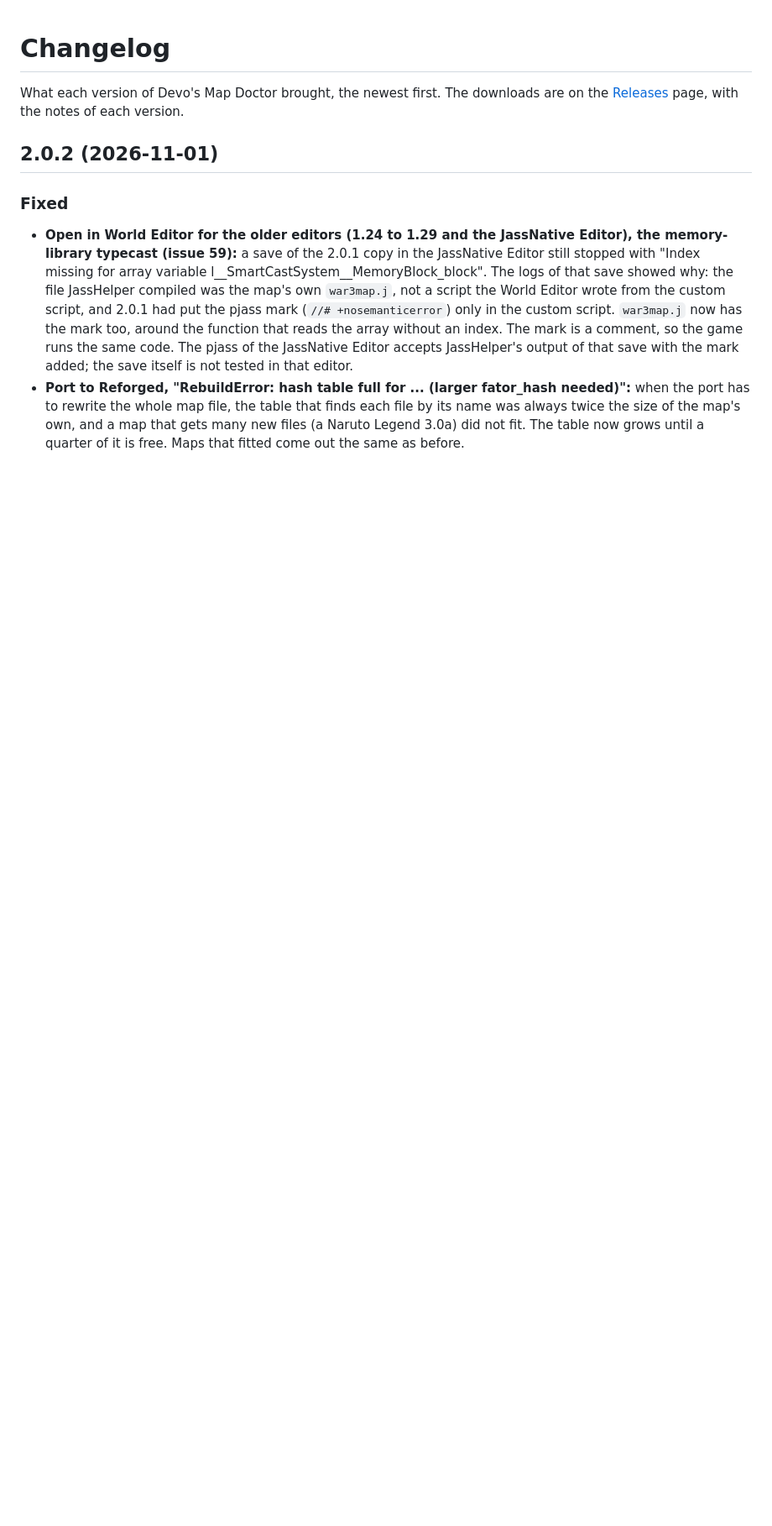
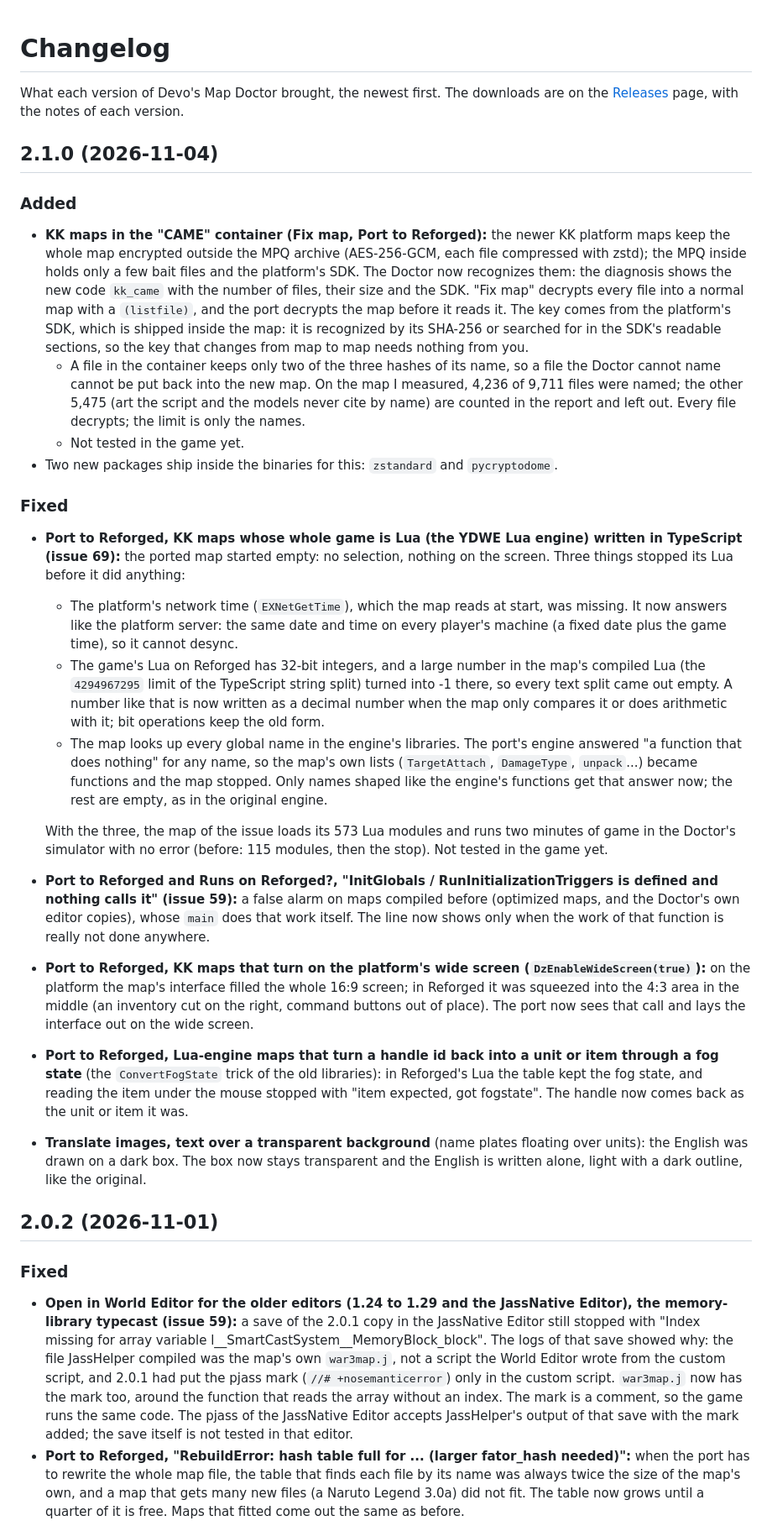
Before and after one commit to devoltzz/devos-map-doctor, a Markdown page: CHANGELOG.md, the part around the change. Shown at 84% size. Rendered like a GitHub page; blank space fills up the shorter version.

Commit message:
CHANGELOG: 2.1.0

```diff
--- a/CHANGELOG.md
+++ b/CHANGELOG.md
@@ -2,6 +2,56 @@
 
 What each version of Devo's Map Doctor brought, the newest first. The downloads are on the
 [Releases](https://github.com/devoltzz/devos-map-doctor/releases) page, with the notes of each version.
+
+## 2.1.0 (2026-11-04)
+
+### Added
+
+- **KK maps in the "CAME" container (Fix map, Port to Reforged):** the newer KK platform maps keep the whole map
+  encrypted outside the MPQ archive (AES-256-GCM, each file compressed with zstd); the MPQ inside holds only a few
+  bait files and the platform's SDK. The Doctor now recognizes them: the diagnosis shows the new code `kk_came` with the
+  number of files, their size and the SDK. "Fix map" decrypts every file into a normal map with a `(listfile)`, and the
+  port decrypts the map before it reads it. The key comes from the platform's SDK, which is shipped inside the map: it
+  is recognized by its SHA-256 or searched for in the SDK's readable sections, so the key that changes from map to map
+  needs nothing from you.
+  - A file in the container keeps only two of the three hashes of its name, so a file the Doctor cannot name cannot be
+    put back into the new map. On the map I measured, 4,236 of 9,711 files were named; the other 5,475 (art the
+    script and the models never cite by name) are counted in the report and left out. Every file decrypts; the
+    limit is only the names.
+  - Not tested in the game yet.
+- Two new packages ship inside the binaries for this: `zstandard` and `pycryptodome`.
+
+### Fixed
+
+- **Port to Reforged, KK maps whose whole game is Lua (the YDWE Lua engine) written in TypeScript (issue 69):** the
+  ported map started empty: no selection, nothing on the screen. Three things stopped its Lua before it did anything:
+  - The platform's network time (`EXNetGetTime`), which the map reads at start, was missing. It now answers like the
+    platform server: the same date and time on every player's machine (a fixed date plus the game time), so it cannot
+    desync.
+  - The game's Lua on Reforged has 32-bit integers, and a large number in the map's compiled Lua (the `4294967295`
+    limit of the TypeScript string split) turned into -1 there, so every text split came out empty. A number like that
+    is now written as a decimal number when the map only compares it or does arithmetic with it; bit operations keep
+    the old form.
+  - The map looks up every global name in the engine's libraries. The port's engine answered "a function that does
+    nothing" for any name, so the map's own lists (`TargetAttach`, `DamageType`, `unpack`...) became functions and the
+    map stopped. Only names shaped like the engine's functions get that answer now; the rest are empty, as in the
+    original engine.
+
+  With the three, the map of the issue loads its 573 Lua modules and runs two minutes of game in the Doctor's
+  simulator with no error (before: 115 modules, then the stop). Not tested in the game yet.
+- **Port to Reforged and Runs on Reforged?, "InitGlobals / RunInitializationTriggers is defined and nothing calls it"
+  (issue 59):** a false alarm on maps compiled before (optimized maps, and the Doctor's own editor copies), whose
+  `main` does that work itself. The line now shows only when the work of that function is really not done anywhere.
+- **Port to Reforged, KK maps that turn on the platform's wide screen (`DzEnableWideScreen(true)`):** on the platform
+  the map's interface filled the whole 16:9 screen; in Reforged it was squeezed into the 4:3 area in the middle (an
+  inventory cut on the right, command buttons out of place). The port now sees that call and lays the interface out on
+  the wide screen.
+- **Port to Reforged, Lua-engine maps that turn a handle id back into a unit or item through a fog state** (the
+  `ConvertFogState` trick of the old libraries): in Reforged's Lua the table kept the fog state, and reading the item
+  under the mouse stopped with "item expected, got fogstate". The handle now comes back as the unit or item it was.
+- **Translate images, text over a transparent background** (name plates floating over units): the English was drawn
+  on a dark box. The box now stays transparent and the English is written alone, light with a dark outline, like the
+  original.
 
 ## 2.0.2 (2026-11-01)
 
```
